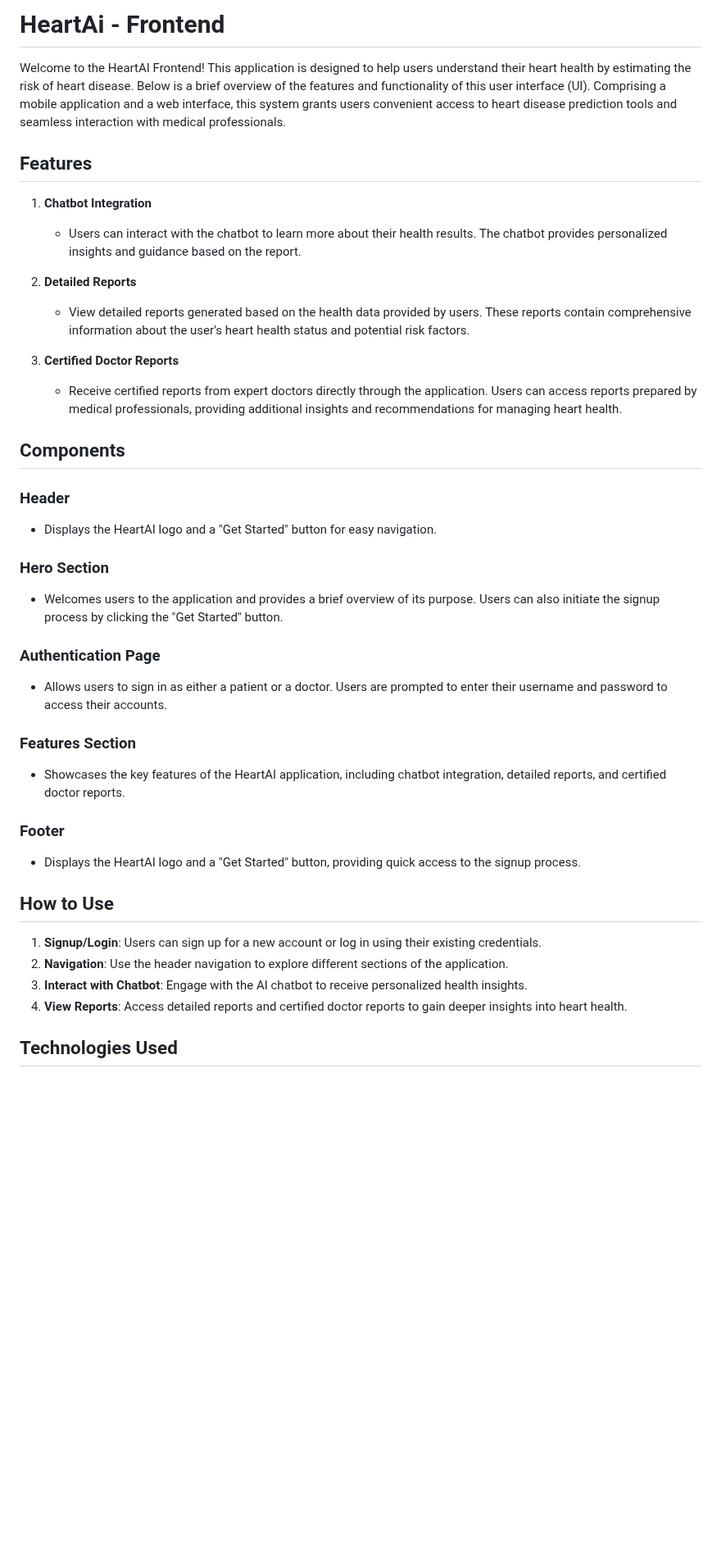
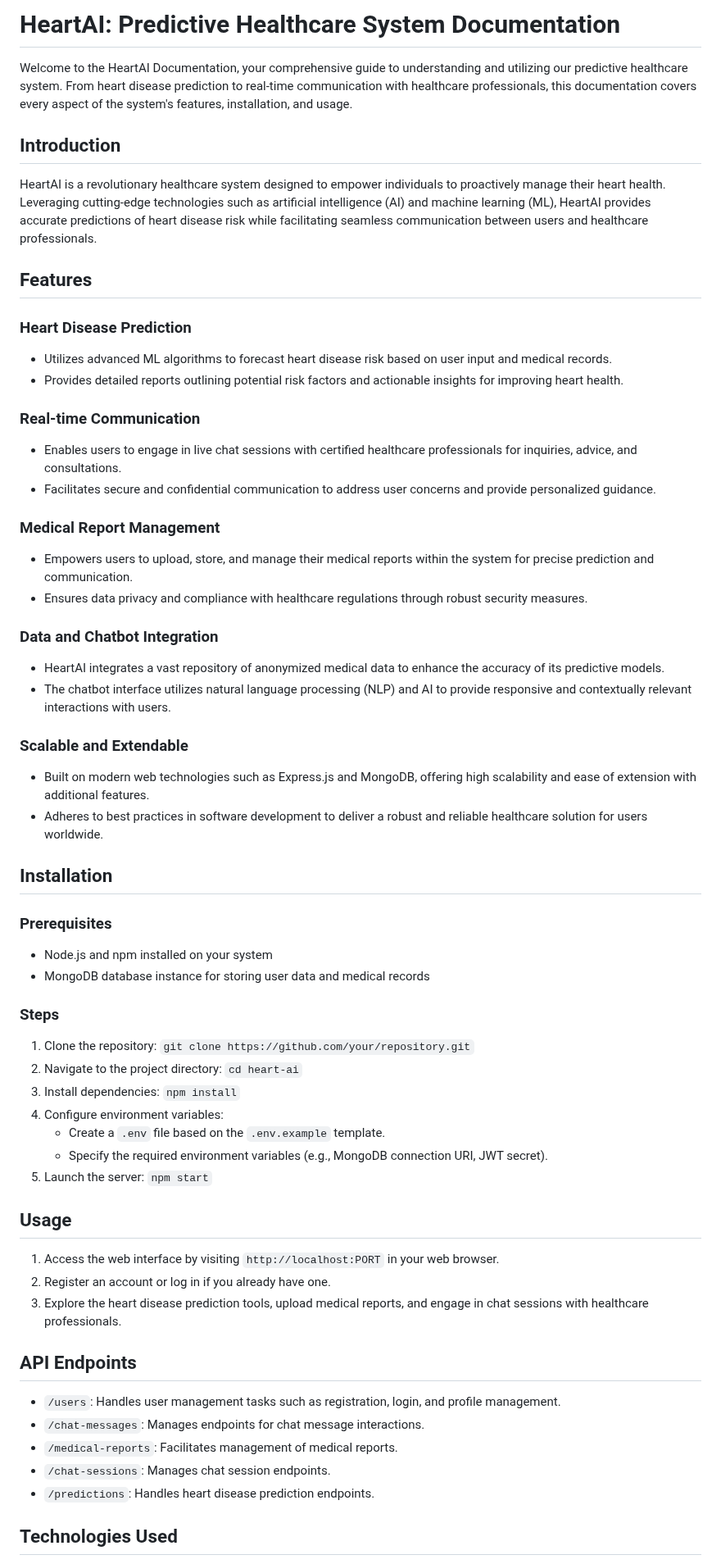
Before and after one commit to Isaac-web/Heart-AI, a Markdown page: README.md, the part around one of its changes. Shown at 82% size. Rendered like a GitHub page; blank space fills up the shorter version.

```diff
--- a/README.md
+++ b/README.md
@@ -1,42 +1,61 @@
-# HeartAi - Frontend
+# HeartAI: Predictive Healthcare System Documentation
 
-Welcome to the HeartAI Frontend! This application is designed to help users understand their heart health by estimating the risk of heart disease. Below is a brief overview of the features and functionality of this user interface (UI).
-Comprising a mobile application and a web interface, this system grants users convenient access to heart disease prediction tools and seamless interaction with medical professionals.
+Welcome to the HeartAI Documentation, your comprehensive guide to understanding and utilizing our predictive healthcare system. From heart disease prediction to real-time communication with healthcare professionals, this documentation covers every aspect of the system's features, installation, and usage.
+
+## Introduction
+
+HeartAI is a revolutionary healthcare system designed to empower individuals to proactively manage their heart health. Leveraging cutting-edge technologies such as artificial intelligence (AI) and machine learning (ML), HeartAI provides accurate predictions of heart disease risk while facilitating seamless communication between users and healthcare professionals.
 
 ## Features
 
-1. **Chatbot Integration**
-   - Users can interact with the chatbot to learn more about their health results. The chatbot provides personalized insights and guidance based on the report.
+### Heart Disease Prediction
+- Utilizes advanced ML algorithms to forecast heart disease risk based on user input and medical records.
+- Provides detailed reports outlining potential risk factors and actionable insights for improving heart health.
 
-2. **Detailed Reports**
-   - View detailed reports generated based on the health data provided by users. These reports contain comprehensive information about the user's heart health status and potential risk factors.
+### Real-time Communication
+- Enables users to engage in live chat sessions with certified healthcare professionals for inquiries, advice, and consultations.
+- Facilitates secure and confidential communication to address user concerns and provide personalized guidance.
 
-3. **Certified Doctor Reports**
-   - Receive certified reports from expert doctors directly through the application. Users can access reports prepared by medical professionals, providing additional insights and recommendations for managing heart health.
+### Medical Report Management
+- Empowers users to upload, store, and manage their medical reports within the system for precise prediction and communication.
+- Ensures data privacy and compliance with healthcare regulations through robust security measures.
 
-## Components
+### Data and Chatbot Integration
+- HeartAI integrates a vast repository of anonymized medical data to enhance the accuracy of its predictive models.
+- The chatbot interface utilizes natural language processing (NLP) and AI to provide responsive and contextually relevant interactions with users.
 
-### Header
-- Displays the HeartAI logo and a "Get Started" button for easy navigation.
+### Scalable and Extendable
+- Built on modern web technologies such as Express.js and MongoDB, offering high scalability and ease of extension with additional features.
+- Adheres to best practices in software development to deliver a robust and reliable healthcare solution for users worldwide.
 
-### Hero Section
-- Welcomes users to the application and provides a brief overview of its purpose. Users can also initiate the signup process by clicking the "Get Started" button.
+## Installation
 
-### Authentication Page
-- Allows users to sign in as either a patient or a doctor. Users are prompted to enter their username and password to access their accounts.
+### Prerequisites
+- Node.js and npm installed on your system
+- MongoDB database instance for storing user data and medical records
 
-### Features Section
-- Showcases the key features of the HeartAI application, including chatbot integration, detailed reports, and certified doctor reports.
+### Steps
+1. Clone the repository: `git clone https://github.com/your/repository.git`
+2. Navigate to the project directory: `cd heart-ai`
+3. Install dependencies: `npm install`
+4. Configure environment variables:
+   - Create a `.env` file based on the `.env.example` template.
+   - Specify the required environment variables (e.g., MongoDB connection URI, JWT secret).
+5. Launch the server: `npm start`
 
-### Footer
-- Displays the HeartAI logo and a "Get Started" button, providing quick access to the signup process.
+## Usage
 
-## How to Use
+1. Access the web interface by visiting `http://localhost:PORT` in your web browser.
+2. Register an account or log in if you already have one.
+3. Explore the heart disease prediction tools, upload medical reports, and engage in chat sessions with healthcare professionals.
 
-1. **Signup/Login**: Users can sign up for a new account or log in using their existing credentials.
-2. **Navigation**: Use the header navigation to explore different sections of the application.
-3. **Interact with Chatbot**: Engage with the AI chatbot to receive personalized health insights.
-4. **View Reports**: Access detailed reports and certified doctor reports to gain deeper insights into heart health.
+## API Endpoints
+
+- `/users`: Handles user management tasks such as registration, login, and profile management.
+- `/chat-messages`: Manages endpoints for chat message interactions.
+- `/medical-reports`: Facilitates management of medical reports.
+- `/chat-sessions`: Manages chat session endpoints.
+- `/predictions`: Handles heart disease prediction endpoints.
 
 ## Technologies Used
 
```
Also changed, not shown: other parts of README.md (+10 -12 lines).
